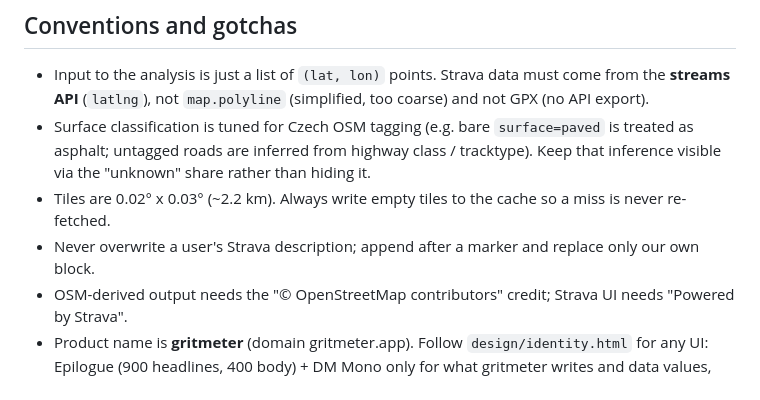
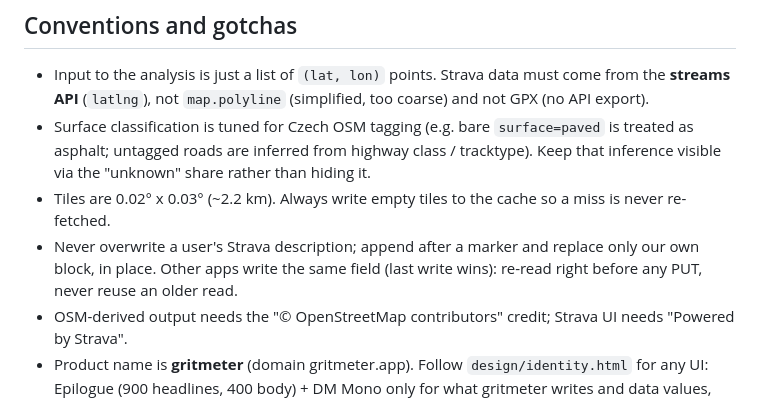
Before and after one commit to mstrlc/gritmeter, a Markdown page: CLAUDE.md, the part around the change. Drawn GitHub-style.

```diff
--- a/CLAUDE.md
+++ b/CLAUDE.md
@@ -43,7 +43,8 @@ No test suite yet. Validate classifier/snapping changes by re-running `ride_rati
 - Surface classification is tuned for Czech OSM tagging (e.g. bare `surface=paved` is treated as asphalt; untagged roads
   are inferred from highway class / tracktype). Keep that inference visible via the "unknown" share rather than hiding it.
 - Tiles are 0.02° x 0.03° (~2.2 km). Always write empty tiles to the cache so a miss is never re-fetched.
-- Never overwrite a user's Strava description; append after a marker and replace only our own block.
+- Never overwrite a user's Strava description; append after a marker and replace only our own block, in place.
+  Other apps write the same field (last write wins): re-read right before any PUT, never reuse an older read.
 - OSM-derived output needs the "© OpenStreetMap contributors" credit; Strava UI needs "Powered by Strava".
 - Product name is **gritmeter** (domain gritmeter.app). Follow `design/identity.html` for any UI:
   Epilogue (900 headlines, 400 body) + DM Mono only for what gritmeter writes and data values, never for UI labels;
```
Also changed, not shown: PLAN.md (+9 -3 lines).
